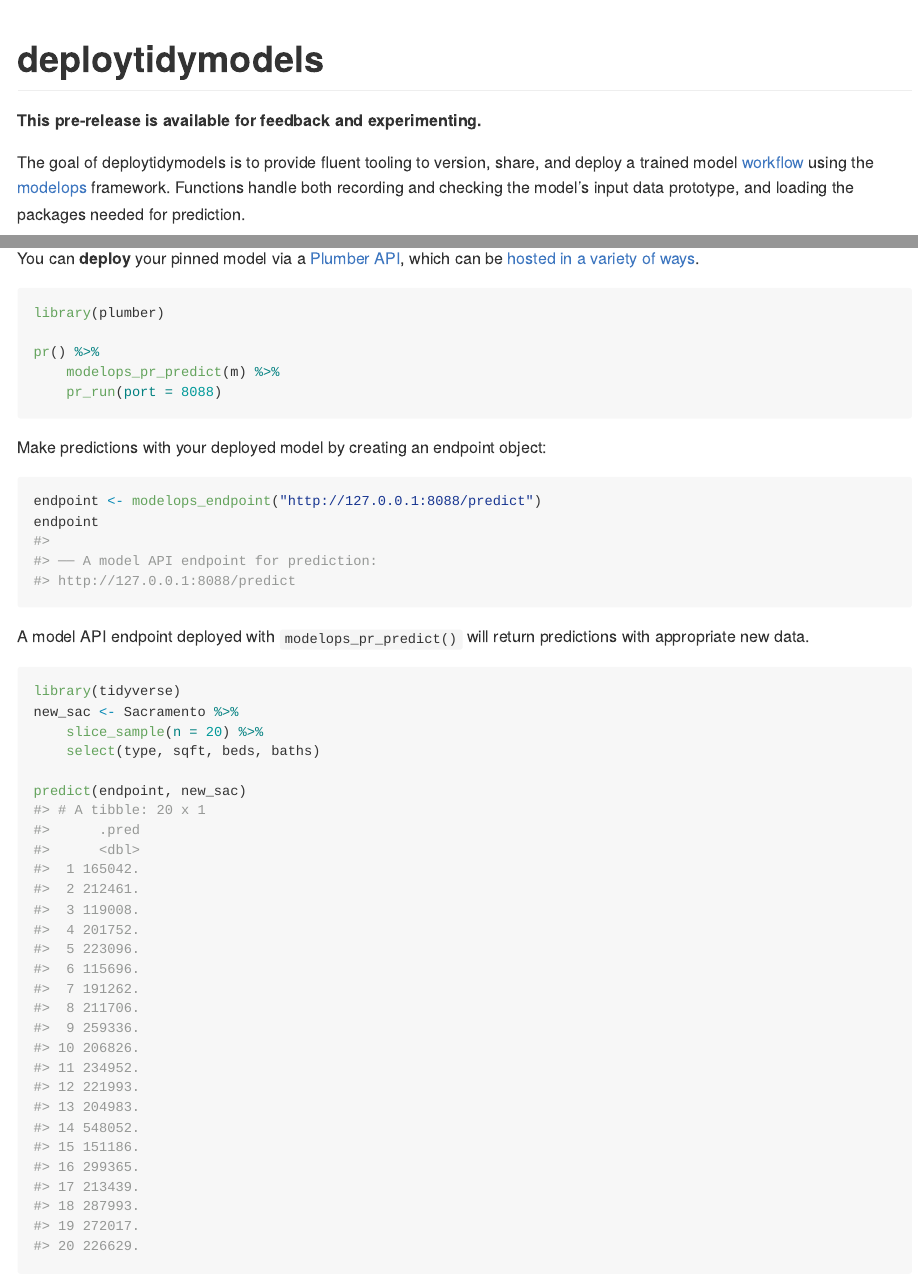
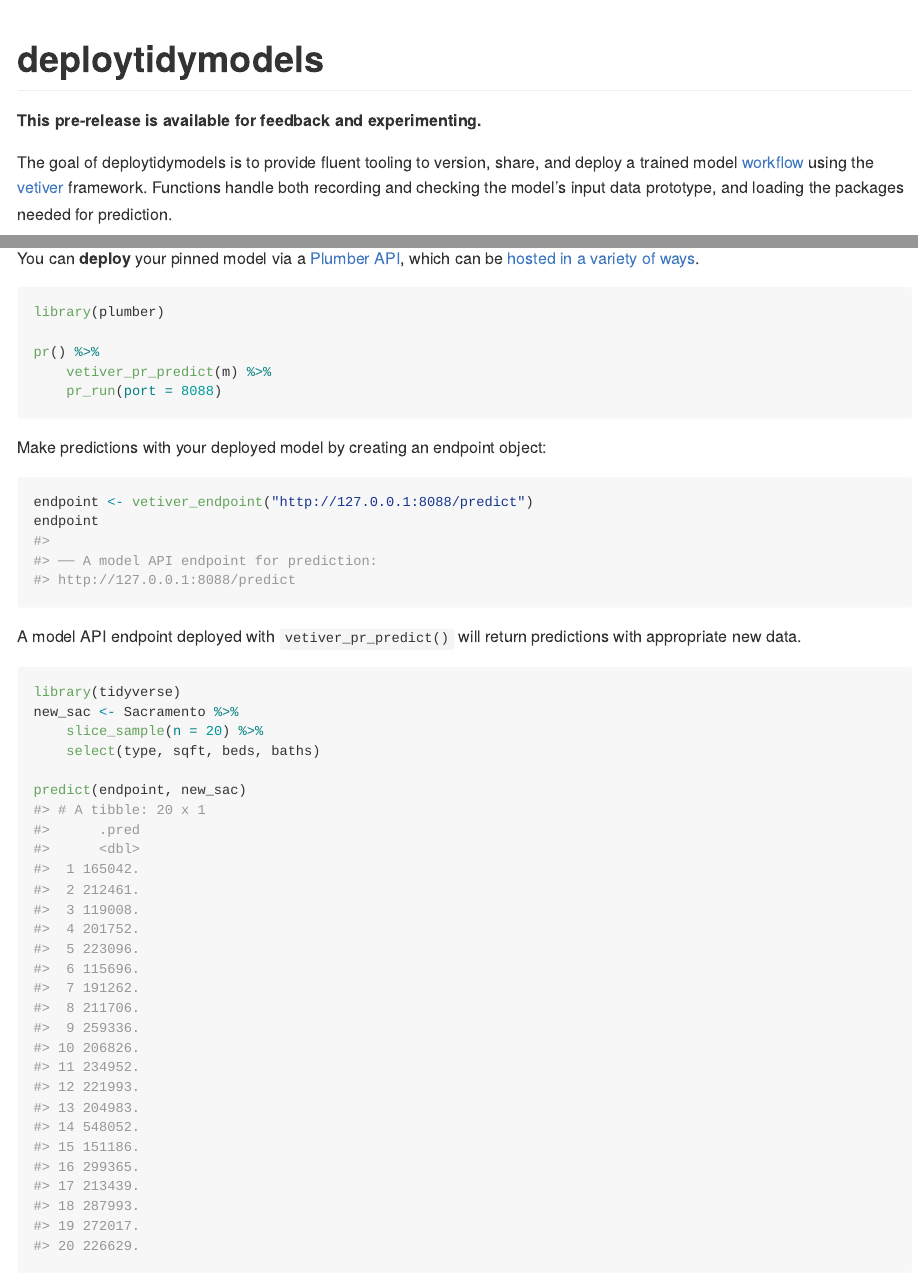
Before and after one commit to juliasilge/deploytidymodels, an R Markdown document (README.Rmd): the page in a window 1100 px wide, from its top, and a second part further down, joined at a grey line. The pictures show the output file README.md that the author committed with the source, drawn offline in the style of GitHub; badge pictures from the web are left out.

Commit message:
Update README for vetiver

````diff
--- a/README.Rmd
+++ b/README.Rmd
@@ -23,7 +23,7 @@
 
 **This pre-release is available for feedback and experimenting.**
 
-The goal of deploytidymodels is to provide fluent tooling to version, share, and deploy a trained model [workflow](https://workflows.tidymodels.org/) using the [modelops](https://github.com/juliasilge/modelops) framework. Functions handle both recording and checking the model's input data prototype, and loading the packages needed for prediction.
+The goal of deploytidymodels is to provide fluent tooling to version, share, and deploy a trained model [workflow](https://workflows.tidymodels.org/) using the [vetiver](https://github.com/tidymodels/vetiver) framework. Functions handle both recording and checking the model's input data prototype, and loading the packages needed for prediction.
 
 ## Installation
 
@@ -74,18 +74,18 @@
 library(plumber)
 
 pr() %>%
-    modelops_pr_predict(m) %>%
+    vetiver_pr_predict(m) %>%
     pr_run(port = 8088)
 ```
 
 Make predictions with your deployed model by creating an endpoint object:
 
 ```{r}
-endpoint <- modelops_endpoint("http://127.0.0.1:8088/predict")
+endpoint <- vetiver_endpoint("http://127.0.0.1:8088/predict")
 endpoint
 ```
 
-A model API endpoint deployed with `modelops_pr_predict()` will return predictions with appropriate new data.
+A model API endpoint deployed with `vetiver_pr_predict()` will return predictions with appropriate new data.
 
 ``` r
 library(tidyverse)
````
Also changed, not shown: README.md, README.Rmd (4 more changed lines).
